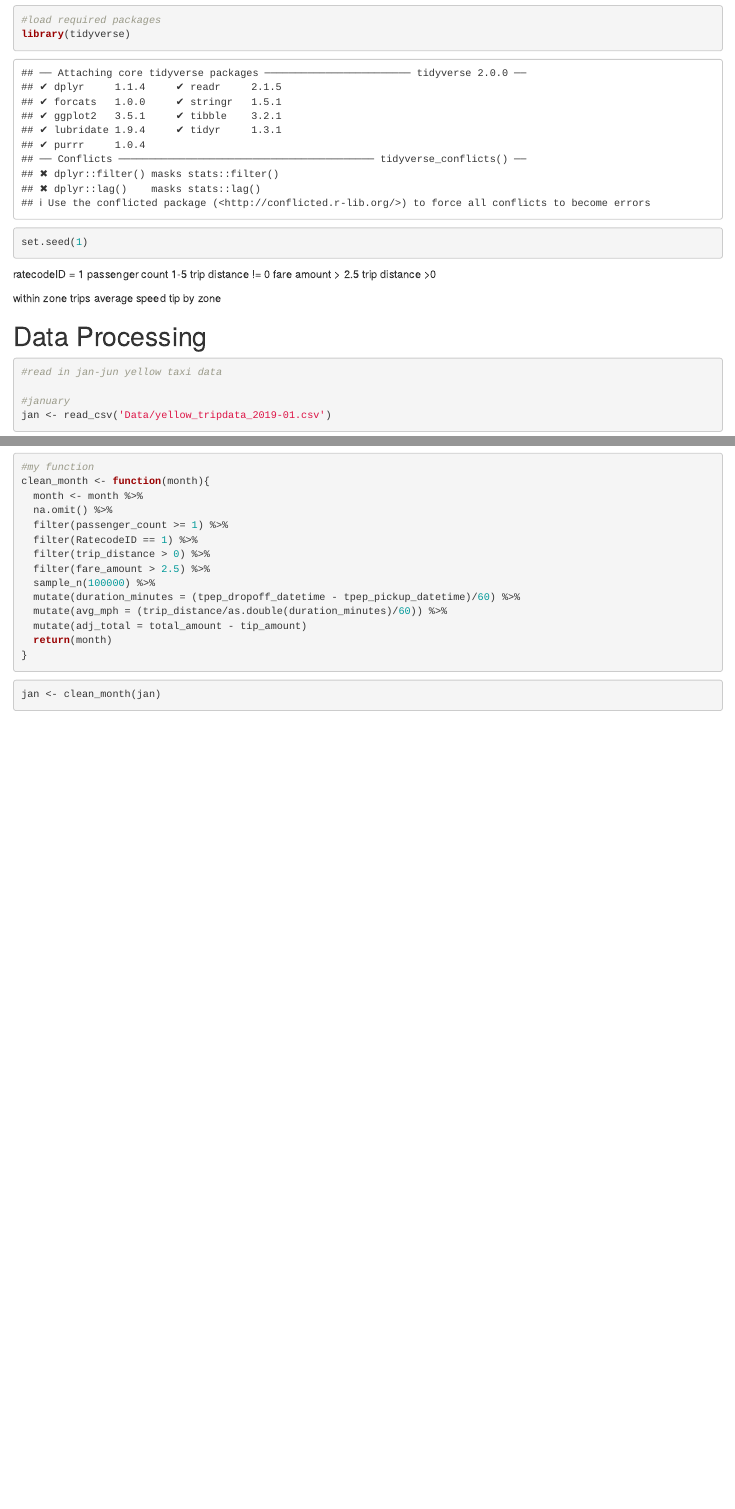
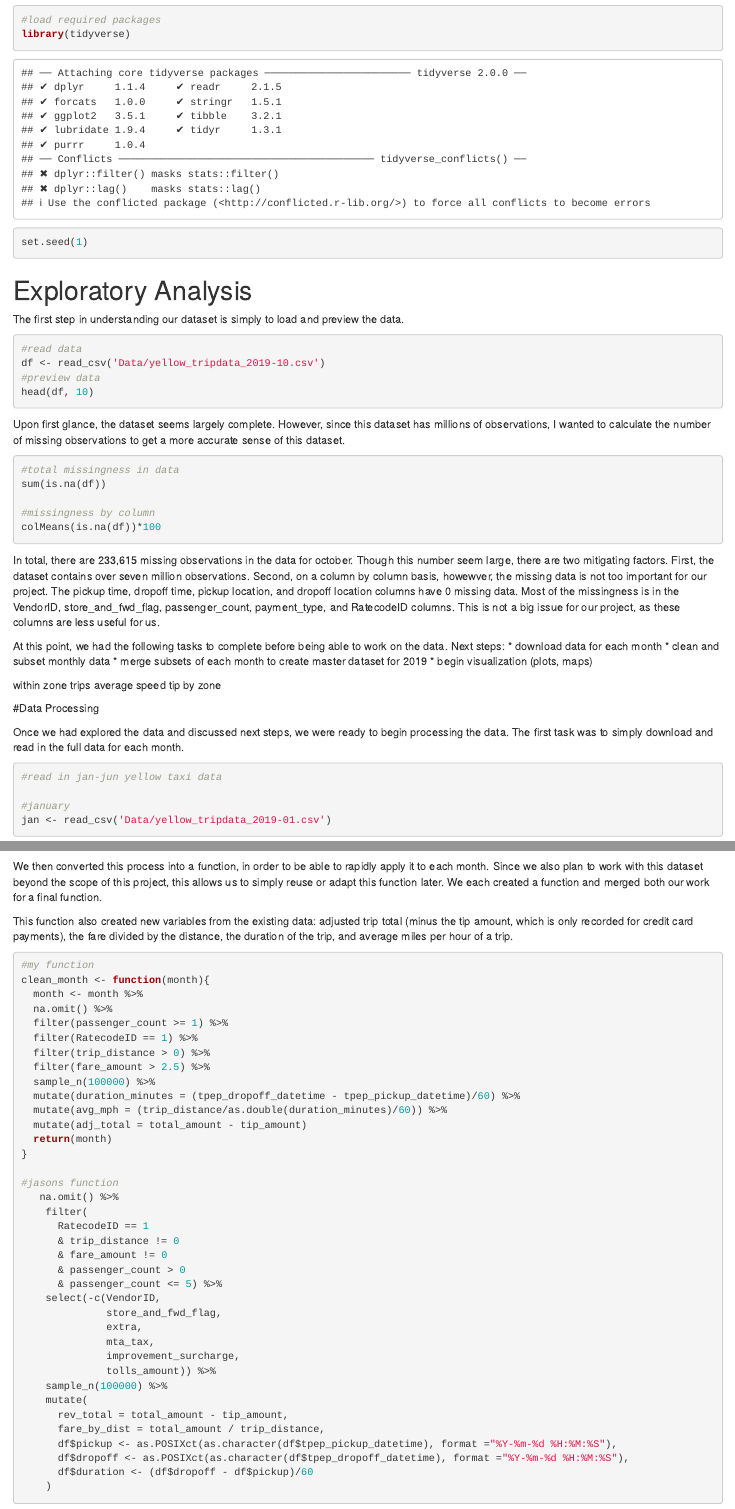
Before and after one commit to QMSS-G5063-2020/Group_W, an R Markdown document (Exploratory Analysis.Rmd): the page in a window 1100 px wide, from 120 px down, and a second part further down, joined at a grey line. Rendered offline with R 4.5, knitr and Pandoc, with nearby package versions; some code elsewhere in the file could not run offline.

Commit message:
process book annotations

````diff
--- a/Exploratory Analysis.Rmd
+++ b/Exploratory Analysis.Rmd
@@ -10,16 +10,39 @@ library(tidyverse)
 set.seed(1)
 ```
 
-ratecodeID = 1
-passenger count 1-5
-trip distance != 0
-fare amount > 2.5
-trip distance >0
+# Exploratory Analysis
+The first step in understanding our dataset is simply to load and preview the data.
+```{r, message = FALSE, warning = FALSE, eval = FALSE}
+#read data
+df <- read_csv('Data/yellow_tripdata_2019-10.csv')
+#preview data
+head(df, 10)
+```
+
+Upon first glance, the dataset seems largely complete. However, since this dataset has millions of observations, I wanted to calculate the number of missing observations to get a more accurate sense of this dataset.
+
+```{r, eval = FALSE}
+#total missingness in data
+sum(is.na(df))
+
+#missingness by column
+colMeans(is.na(df))*100
+```
+In total, there are 233,615 missing observations in the data for october. Though this number seem large, there are two mitigating factors. First, the dataset contains over seven million observations. Second, on a column by column basis, howewver, the missing data is not too important for our project. The pickup time, dropoff time, pickup location, and dropoff location columns have 0 missing data. Most of the missingness is in the VendorID, store_and_fwd_flag, passenger_count, payment_type, and RatecodeID columns. This is not a big issue for our project, as these columns are less useful for us.
+
+At this point, we had the following tasks to complete before being able to work on the data. Next steps:
+* download data for each month
+* clean and subset monthly data
+* merge subsets of each month to create master dataset for 2019
+* begin visualization (plots, maps)
+
 
 within zone trips average speed
 tip by zone
 
-# Data Processing
+#Data Processing
+
+Once we had explored the data and discussed next steps, we were ready to begin processing the data. The first task was to simply download and read in the full data for each month.
 
 ```{r}
 #read in jan-jun yellow taxi data
@@ -101,6 +120,9 @@ test <- jan %>%
 
 ```
 
+We then converted this process into a function, in order to be able to rapidly apply it to each month. Since we also plan to work with this dataset beyond the scope of this project, this allows us to simply reuse or adapt this function later. We each created a function and merged both our work for a final function.
+
+This function also created new variables from the existing data: adjusted trip total (minus the tip amount, which is only recorded for credit card payments), the fare divided by the distance, the duration of the trip, and average miles per hour of a trip.
 
 ```{r}
 #my function
@@ -117,7 +139,4 @@ clean_month <- function(month){
   mutate(adj_total = total_amount - tip_amount)
   return(month)
 }
-```
 
-```{r}
-jan <- clean_month(jan)
````
Also changed, not shown: Final Project Maps.Rmd (+10 -1 lines), Exploratory Analysis.nb.html, Exploratory Analysis.Rmd (29 more changed lines).
